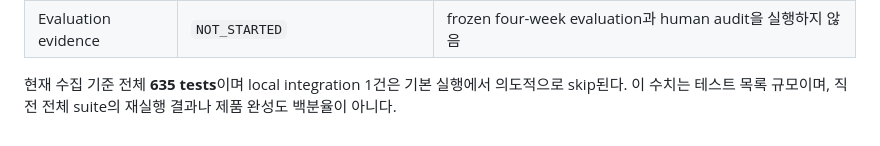
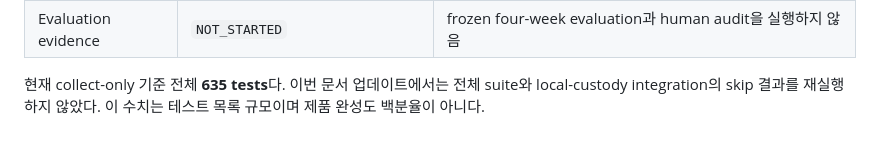
Before and after one commit to nolec/research-auto, a Markdown page: README.md, the part around the change. GitHub-like rendering.

```diff
--- a/README.md
+++ b/README.md
@@ -33,4 +33,4 @@ Task 3는 deterministic calibration baseline, evaluator, provenance-bound metric
 | Product capability | `PRODUCT_OUTPUT_NOT_AVAILABLE` | fixture-only Opportunity Card 계약 경로는 구현됐지만 model-backed 카드, human-value 승격 receipt, TOP 20은 아직 없음 |
 | Evaluation evidence | `NOT_STARTED` | frozen four-week evaluation과 human audit을 실행하지 않음 |
 
-현재 수집 기준 전체 **635 tests**이며 local integration 1건은 기본 실행에서 의도적으로 skip된다. 이 수치는 테스트 목록 규모이며, 직전 전체 suite의 재실행 결과나 제품 완성도 백분율이 아니다.
+현재 collect-only 기준 전체 **635 tests**다. 이번 문서 업데이트에서는 전체 suite와 local-custody integration의 skip 결과를 재실행하지 않았다. 이 수치는 테스트 목록 규모이며 제품 완성도 백분율이 아니다.
```
Also changed, not shown: docs/roadmap.md (+4 -4 lines).
